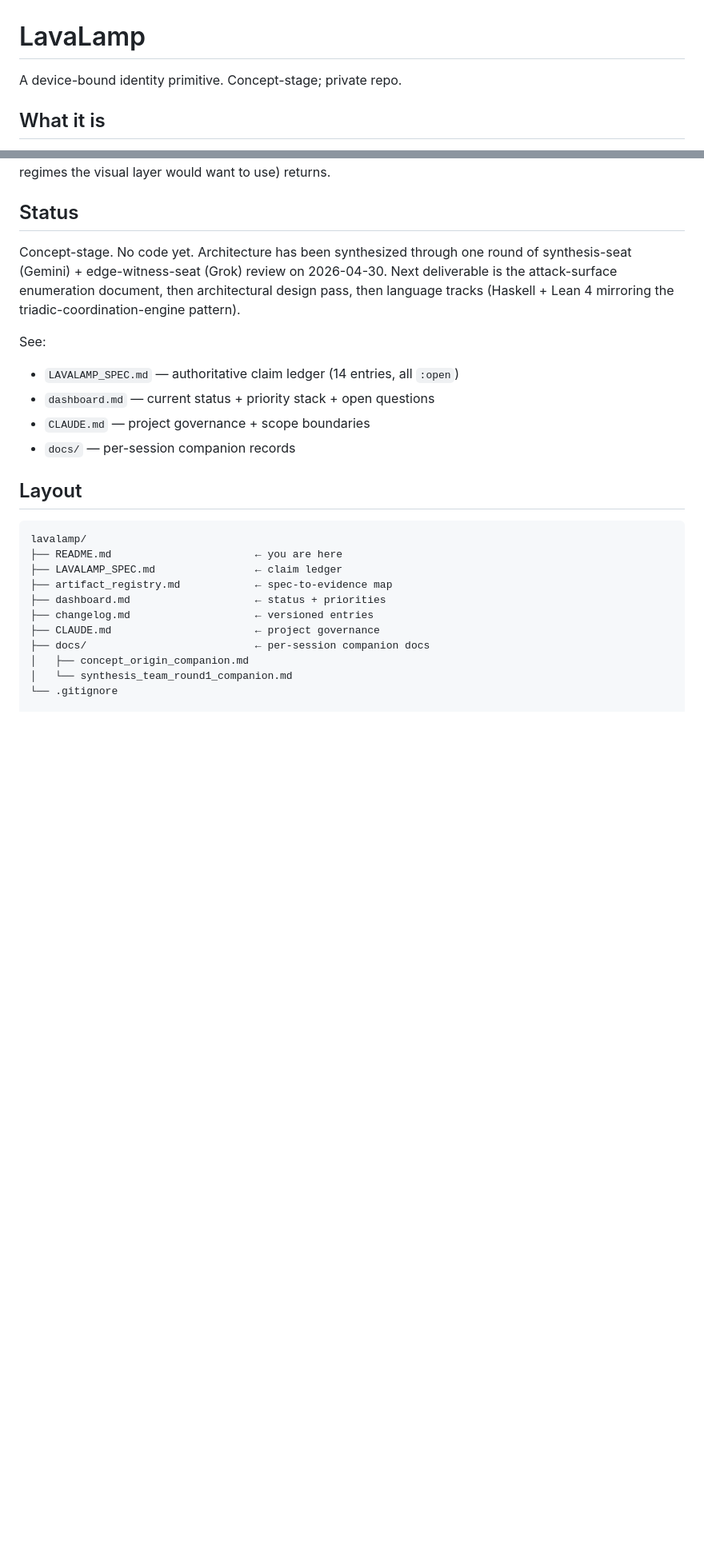
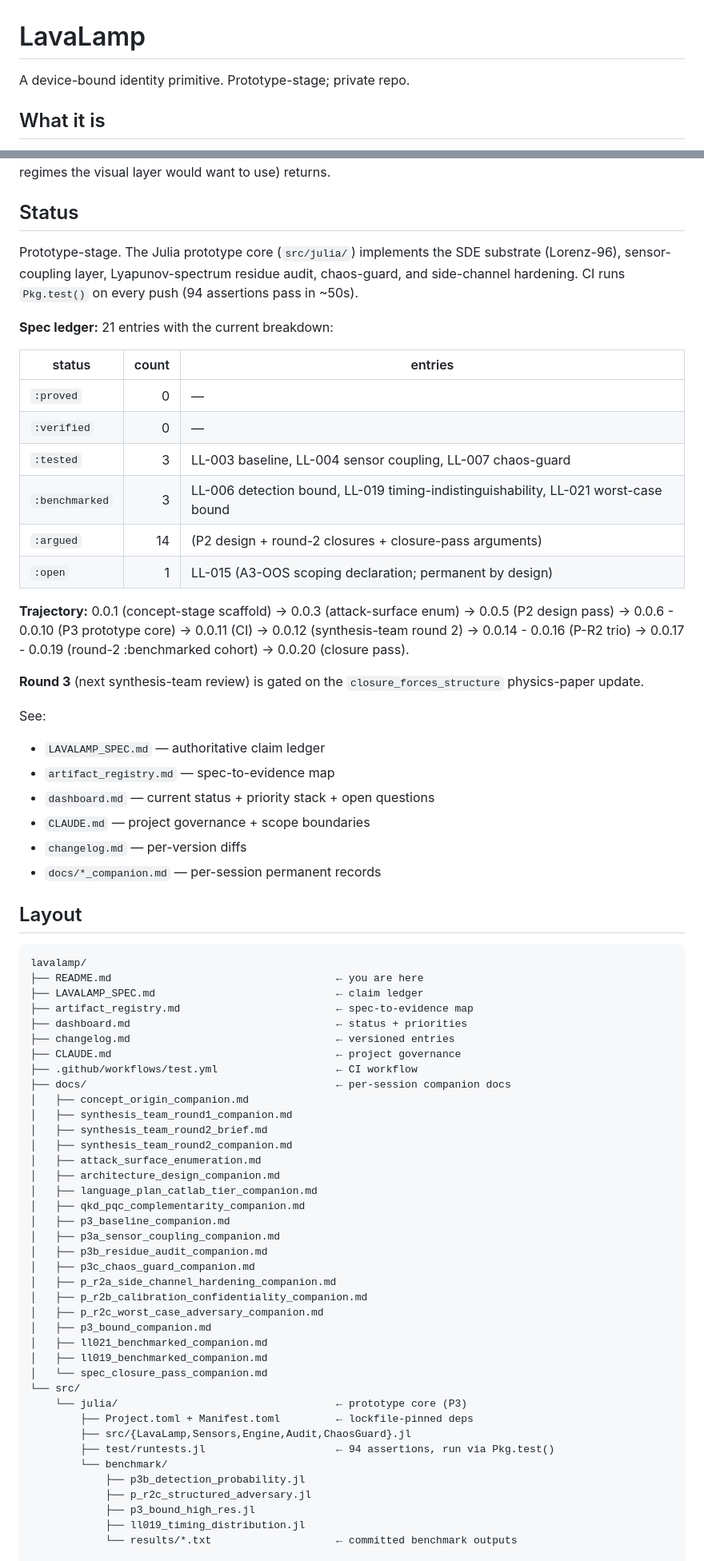
Before and after one commit to IridiumSoftware/lavalamp, a Markdown page: README.md, 2 parts joined by grey strips. Shown at 80% size. Rendered like a GitHub page; blank space fills up the shorter version.

````diff
--- a/README.md
+++ b/README.md
@@ -1,6 +1,6 @@
 # LavaLamp
 
-A device-bound identity primitive. Concept-stage; private repo.
+A device-bound identity primitive. Prototype-stage; private repo.
 
 ## What it is
 
@@ -49,33 +49,81 @@ layer would want to use) returns.
 
 ## Status
 
-Concept-stage. No code yet. Architecture has been synthesized
-through one round of synthesis-seat (Gemini) + edge-witness-seat
-(Grok) review on 2026-04-30. Next deliverable is the attack-surface
-enumeration document, then architectural design pass, then language
-tracks (Haskell + Lean 4 mirroring the triadic-coordination-engine
-pattern).
+Prototype-stage. The Julia prototype core (`src/julia/`)
+implements the SDE substrate (Lorenz-96), sensor-coupling layer,
+Lyapunov-spectrum residue audit, chaos-guard, and side-channel
+hardening. CI runs `Pkg.test()` on every push (94 assertions
+pass in ~50s).
+
+**Spec ledger:** 21 entries with the current breakdown:
+
+| status | count | entries |
+|---|---:|---|
+| `:proved` | 0 | — |
+| `:verified` | 0 | — |
+| `:tested` | 3 | LL-003 baseline, LL-004 sensor coupling, LL-007 chaos-guard |
+| `:benchmarked` | 3 | LL-006 detection bound, LL-019 timing-indistinguishability, LL-021 worst-case bound |
+| `:argued` | 14 | (P2 design + round-2 closures + closure-pass arguments) |
+| `:open` | 1 | LL-015 (A3-OOS scoping declaration; permanent by design) |
+
+**Trajectory:** 0.0.1 (concept-stage scaffold) → 0.0.3
+(attack-surface enum) → 0.0.5 (P2 design pass) → 0.0.6 - 0.0.10
+(P3 prototype core) → 0.0.11 (CI) → 0.0.12 (synthesis-team round
+2) → 0.0.14 - 0.0.16 (P-R2 trio) → 0.0.17 - 0.0.19 (round-2
+:benchmarked cohort) → 0.0.20 (closure pass).
+
+**Round 3** (next synthesis-team review) is gated on the
+`closure_forces_structure` physics-paper update.
 
 See:
-- `LAVALAMP_SPEC.md` — authoritative claim ledger (14 entries, all
-  `:open`)
+- `LAVALAMP_SPEC.md` — authoritative claim ledger
+- `artifact_registry.md` — spec-to-evidence map
 - `dashboard.md` — current status + priority stack + open
   questions
 - `CLAUDE.md` — project governance + scope boundaries
-- `docs/` — per-session companion records
+- `changelog.md` — per-version diffs
+- `docs/*_companion.md` — per-session permanent records
 
 ## Layout
 
 ```
 lavalamp/
-├── README.md                       ← you are here
-├── LAVALAMP_SPEC.md                ← claim ledger
-├── artifact_registry.md            ← spec-to-evidence map
-├── dashboard.md                    ← status + priorities
-├── changelog.md                    ← versioned entries
-├── CLAUDE.md                       ← project governance
-├── docs/                           ← per-session companion docs
+├── README.md                                    ← you are here
+├── LAVALAMP_SPEC.md                             ← claim ledger
+├── artifact_registry.md                         ← spec-to-evidence map
+├── dashboard.md                                 ← status + priorities
+├── changelog.md                                 ← versioned entries
+├── CLAUDE.md                                    ← project governance
+├── .github/workflows/test.yml                   ← CI workflow
+├── docs/                                        ← per-session companion docs
 │   ├── concept_origin_companion.md
-│   └── synthesis_team_round1_companion.md
-└── .gitignore
+│   ├── synthesis_team_round1_companion.md
+│   ├── synthesis_team_round2_brief.md
+│   ├── synthesis_team_round2_companion.md
+│   ├── attack_surface_enumeration.md
+│   ├── architecture_design_companion.md
+│   ├── language_plan_catlab_tier_companion.md
+│   ├── qkd_pqc_complementarity_companion.md
+│   ├── p3_baseline_companion.md
+│   ├── p3a_sensor_coupling_companion.md
+│   ├── p3b_residue_audit_companion.md
+│   ├── p3c_chaos_guard_companion.md
+│   ├── p_r2a_side_channel_hardening_companion.md
+│   ├── p_r2b_calibration_confidentiality_companion.md
+│   ├── p_r2c_worst_case_adversary_companion.md
+│   ├── p3_bound_companion.md
+│   ├── ll021_benchmarked_companion.md
+│   ├── ll019_benchmarked_companion.md
+│   └── spec_closure_pass_companion.md
+└── src/
+    └── julia/                                   ← prototype core (P3)
+        ├── Project.toml + Manifest.toml         ← lockfile-pinned deps
+        ├── src/{LavaLamp,Sensors,Engine,Audit,ChaosGuard}.jl
+        ├── test/runtests.jl                     ← 94 assertions, run via Pkg.test()
+        └── benchmark/
+            ├── p3b_detection_probability.jl
+            ├── p_r2c_structured_adversary.jl
+            ├── p3_bound_high_res.jl
+            ├── ll019_timing_distribution.jl
+            └── results/*.txt                    ← committed benchmark outputs
 
````
Also changed, not shown: other parts of README.md (+9 -11 lines), CLAUDE.md (+60 -24 lines).
